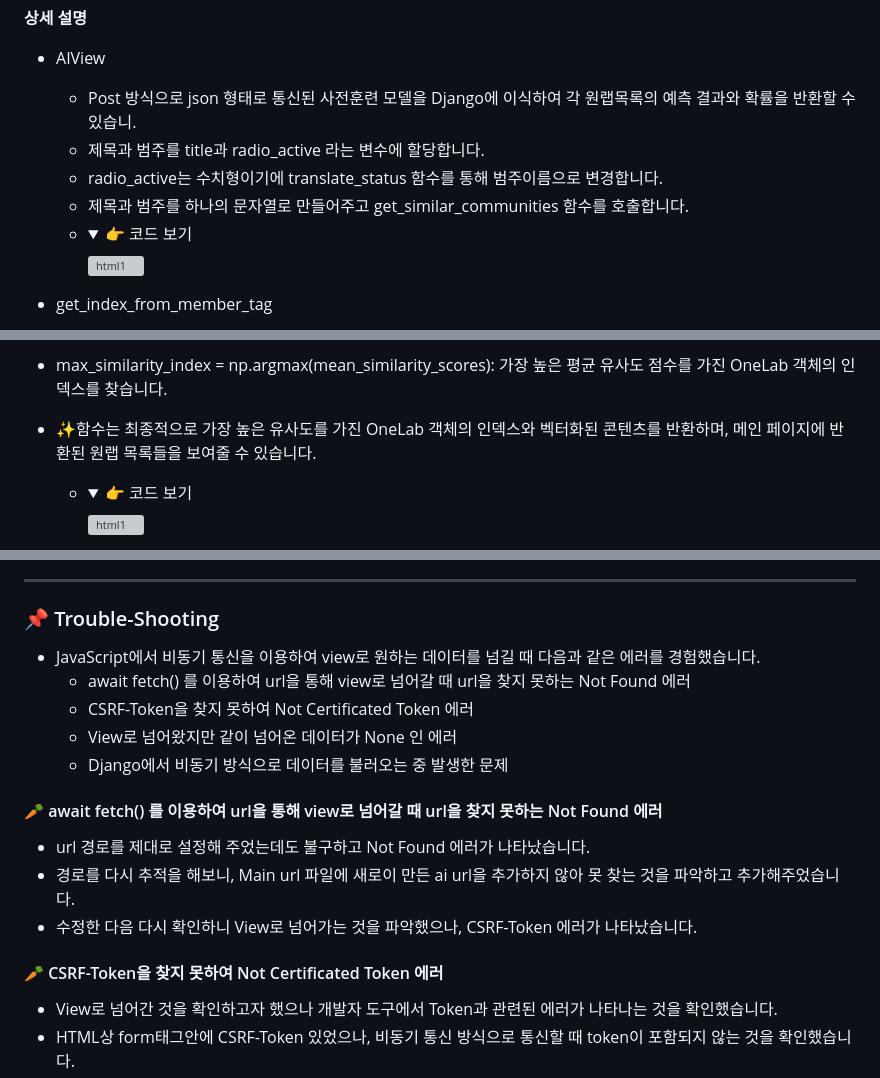
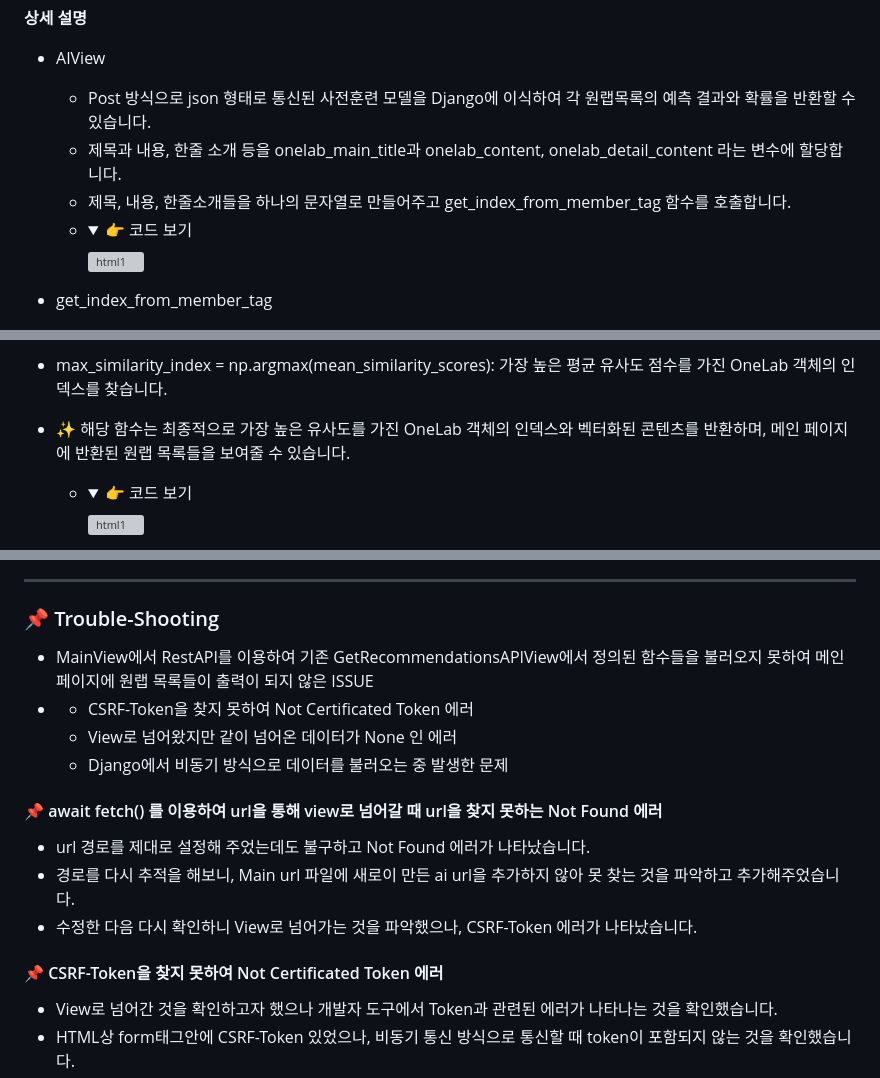
Before and after one commit to dosel70/django-ai, a Markdown page: README.md, 3 parts joined by grey strips. Rendered like a GitHub page; folded sections open; grey boxes are pictures that could not be loaded.

```diff
--- a/README.md
+++ b/README.md
@@ -181,10 +181,9 @@
 **상세 설명**
 
 - AIView
-  - Post 방식으로 json 형태로 통신된 사전훈련 모델을 Django에 이식하여 각 원랩목록의 예측 결과와 확률을 반환할 수 있습니.
-  - 제목과 범주를 title과 radio_active 라는 변수에 할당합니다.
-  - radio_active는 수치형이기에 translate_status 함수를 통해 범주이름으로 변경합니다.
-  - 제목과 범주를 하나의 문자열로 만들어주고 get_similar_communities 함수를 호출합니다.
+  - Post 방식으로 json 형태로 통신된 사전훈련 모델을 Django에 이식하여 각 원랩목록의 예측 결과와 확률을 반환할 수 있습니다.
+  - 제목과 내용, 한줄 소개 등을 onelab_main_title과 onelab_content, onelab_detail_content 라는 변수에 할당합니다.
+  - 제목, 내용, 한줄소개들을 하나의 문자열로 만들어주고 get_index_from_member_tag 함수를 호출합니다.
   - <details><summary>👉 코드 보기</summary>
     <img width="800" alt="html1" src="https://github.com/Respec-Do/django_with_AI/assets/105579519/f341703e-905a-450c-9c10-416fa3a28638">
   </details>
@@ -215,7 +214,7 @@
 - max_similarity_index = np.argmax(mean_similarity_scores): 가장 높은 평균 유사도 점수를 가진 OneLab 객체의 인덱스를 찾습니다.
 
 
-- ✨함수는 최종적으로 가장 높은 유사도를 가진 OneLab 객체의 인덱스와 벡터화된 콘텐츠를 반환하며, 메인 페이지에 반환된 원랩 목록들을 보여줄 수 있습니다.
+- ✨ 해당 함수는 최종적으로 가장 높은 유사도를 가진 OneLab 객체의 인덱스와 벡터화된 콘텐츠를 반환하며, 메인 페이지에 반환된 원랩 목록들을 보여줄 수 있습니다.
   - <details><summary>👉 코드 보기</summary>
       <img width="800" alt="html1" src="https://github.com/dosel70/django-ai/assets/143694489/f6bf6d5a-b662-4c67-b5a7-35a10967206a">
     </details>
@@ -253,19 +252,19 @@
 
 <h3>📌 Trouble-Shooting</h3>
 
-- JavaScript에서 비동기 통신을 이용하여 view로 원하는 데이터를 넘길 때 다음과 같은 에러를 경험했습니다.
-  - await fetch() 를 이용하여 url을 통해 view로 넘어갈 때 url을 찾지 못하는 Not Found 에러
+- MainView에서 RestAPI를 이용하여 기존 GetRecommendationsAPIView에서 정의된 함수들을 불러오지 못하여 메인 페이지에 원랩 목록들이 출력이 되지 않은 ISSUE
+-
   - CSRF-Token을 찾지 못하여 Not Certificated Token 에러
   - View로 넘어왔지만 같이 넘어온 데이터가 None 인 에러
   - Django에서 비동기 방식으로 데이터를 불러오는 중 발생한 문제
 
-<h4>🥕 await fetch() 를 이용하여 url을 통해 view로 넘어갈 때 url을 찾지 못하는 Not Found 에러</h4>
+<h4>📌 await fetch() 를 이용하여 url을 통해 view로 넘어갈 때 url을 찾지 못하는 Not Found 에러</h4>
 
 - url 경로를 제대로 설정해 주었는데도 불구하고 Not Found 에러가 나타났습니다.
 - 경로를 다시 추적을 해보니, Main url 파일에 새로이 만든 ai url을 추가하지 않아 못 찾는 것을 파악하고 추가해주었습니다.
 - 수정한 다음 다시 확인하니 View로 넘어가는 것을 파악했으나, CSRF-Token 에러가 나타났습니다.
 
-<h4>🥕 CSRF-Token을 찾지 못하여 Not Certificated Token 에러</h4>
+<h4>📌 CSRF-Token을 찾지 못하여 Not Certificated Token 에러</h4>
 
 - View로 넘어간 것을 확인하고자 했으나 개발자 도구에서 Token과 관련된 에러가 나타나는 것을 확인했습니다.
 - HTML상 form태그안에 CSRF-Token 있었으나, 비동기 통신 방식으로 통신할 때 token이 포함되지 않는 것을 확인했습니다.
```
